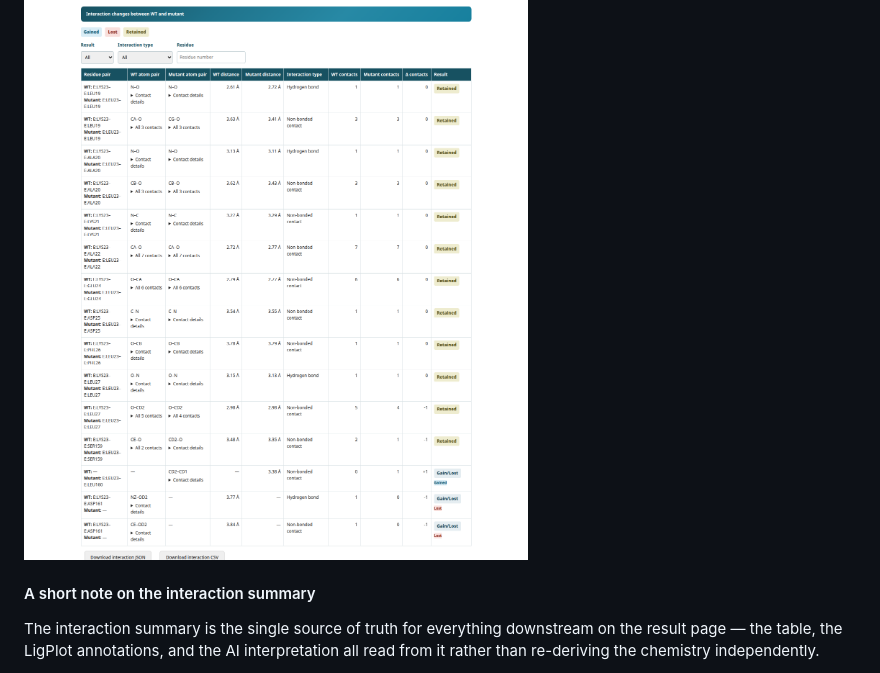
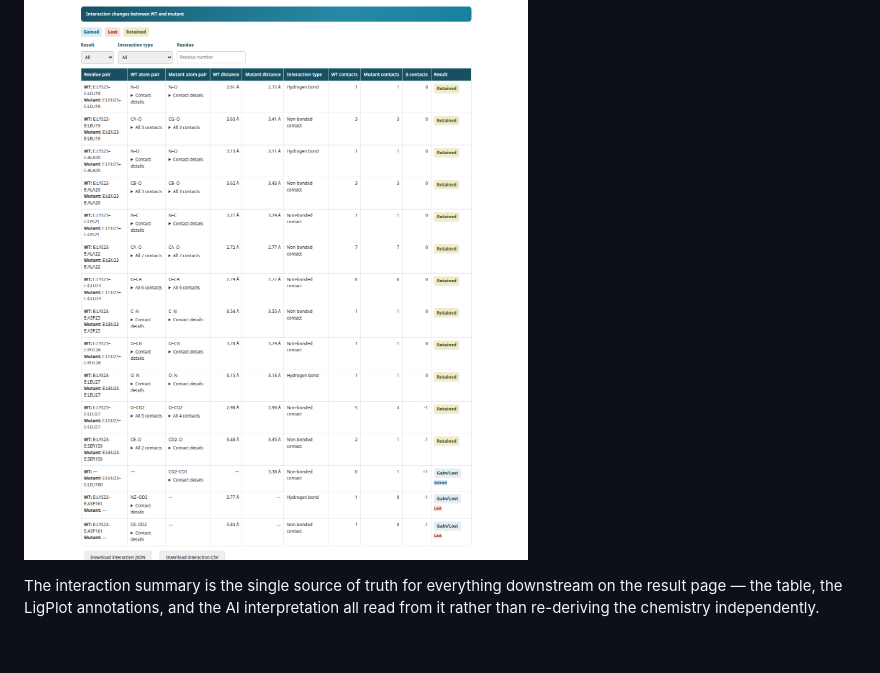
Before and after one commit to BTST-IBAB/X-Pro, a Markdown page: README.md, the part around the change. Rendered like a GitHub page; blank space fills up the shorter version.

```diff
--- a/README.md
+++ b/README.md
@@ -154,7 +154,6 @@ Filter controls allow narrowing by status (Gained, Lost, Retained) and by intera
 
 ![Interaction changes table](img/X-Pro_help/04_interaction_table.png)
 
-#### A short note on the interaction summary
 
 The interaction summary is the single source of truth for everything downstream on the result page — the table, the LigPlot annotations, and the AI interpretation all read from it rather than re-deriving the chemistry independently.
 
```
